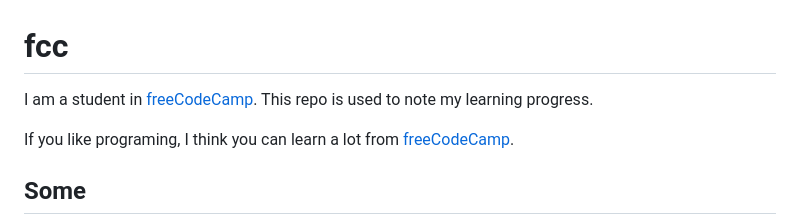
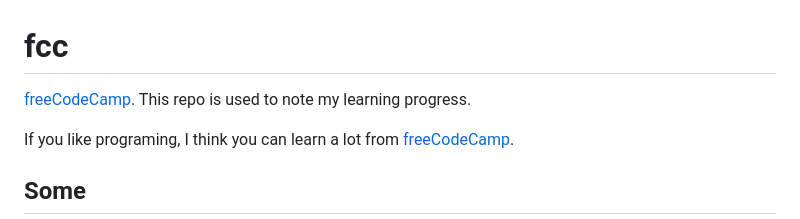
Before and after one commit to interset-wq/fcc, a Markdown page: README.md, the part around the change. Rendered like a GitHub page.

```diff
--- a/README.md
+++ b/README.md
@@ -1,6 +1,6 @@
 # fcc
 
-I am a student in [freeCodeCamp](https://www.freecodecamp.org/). This repo is used to note my learning progress.
+[freeCodeCamp](https://www.freecodecamp.org/). This repo is used to note my learning progress.
 
 If you like programing, I think you can learn a lot from [freeCodeCamp](https://www.freecodecamp.org/).
 
```
